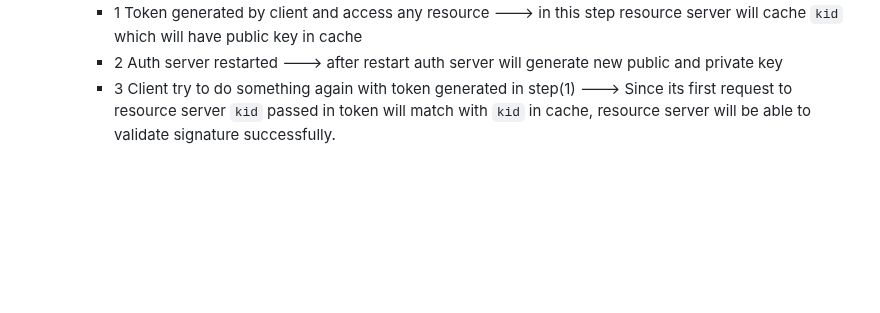
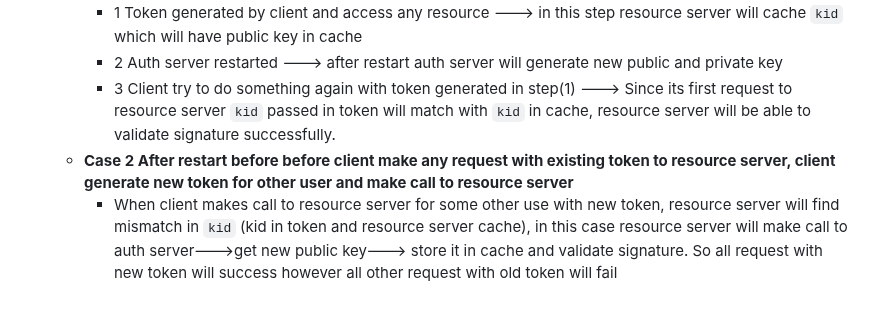
Before and after one commit to singhrakeshgkp/spring_security, a Markdown page: authserver.md, the part around the change. GitHub-like rendering; blank space fills up the shorter version.

Commit message:
Update authserver.md with token case scenarios
Added explanation for token handling after auth server restart.

````diff
--- a/authserver.md
+++ b/authserver.md
@@ -70,3 +70,5 @@
     - 1 Token generated by client and access any resource ---> in this step resource server will cache ```kid``` which will have public key in cache
     - 2 Auth server restarted ---> after restart auth server will generate new public and private key
     - 3  Client try to do something again with token generated in step(1) ---> Since its first request to resource server ```kid``` passed in token will match with ```kid``` in cache,          resource server will be able to validate signature successfully.
+  - **Case 2 After restart before before client make any request with existing token to resource server, client generate new token for other user and make call to resource server**
+    - When client makes call to resource server for some other use with new token, resource server will find mismatch in ```kid``` (kid in token and resource server cache), in this case resource server will make call to auth server--->get new public key---> store it in cache and validate signature. So all request with new token will success however all other request with old token will fail
````
